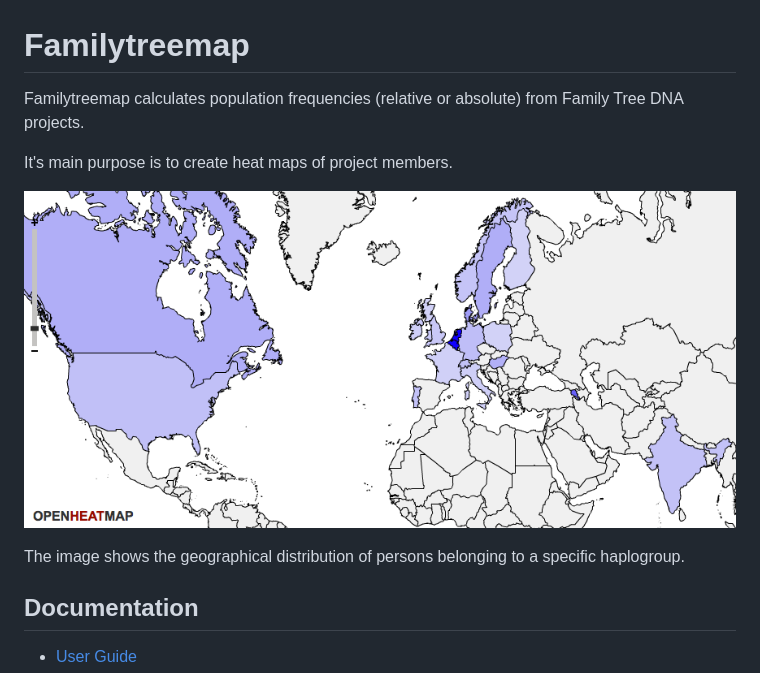
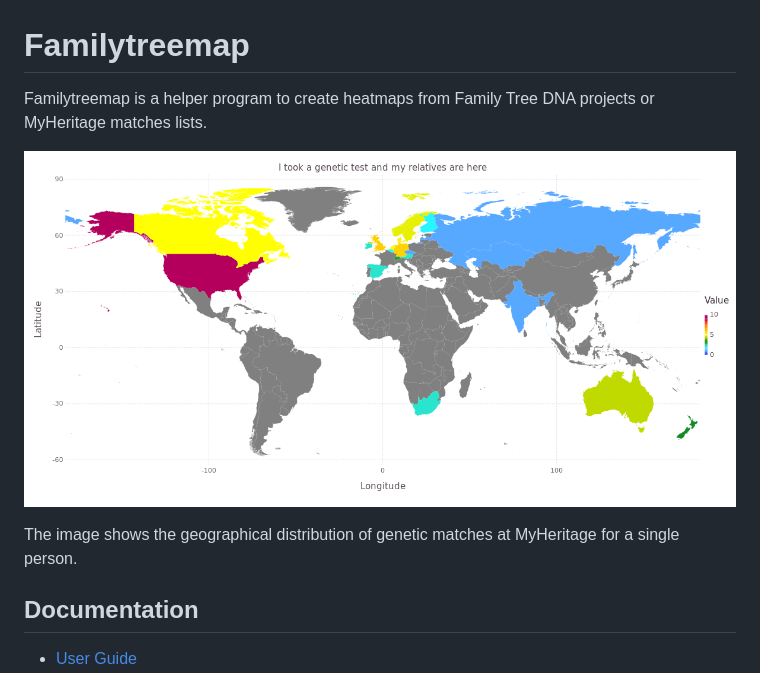
Before and after one commit to yogischogi/familytreemap, a Markdown page: README.md, the part around the change. GitHub-like rendering; pictures changed too: doc/heatmap.png.

Commit message:
MyHeritage matches

```diff
--- a/README.md
+++ b/README.md
@@ -1,14 +1,12 @@
 # Familytreemap
 
-Familytreemap calculates population frequencies
-(relative or absolute) from Family Tree DNA projects.
+Familytreemap is a helper program to create heatmaps
+from Family Tree DNA projects or MyHeritage matches lists.
 
-It's main purpose is to create heat maps of project members.
+![Geograpical distribution of MyHeritage matches](https://raw.githubusercontent.com/yogischogi/familytreemap/master/doc/heatmap.png)
 
-![Geograpical distribution of a haplogroup](https://raw.githubusercontent.com/yogischogi/familytreemap/master/doc/heatmap.png)
-
-The image shows the geographical distribution of persons
-belonging to a specific haplogroup.
+The image shows the geographical distribution of
+genetic matches at MyHeritage for a single person.
 
 ## Documentation
 
```
Also changed, not shown: doc/heatmap-haplo.png (added), 9 other files.
